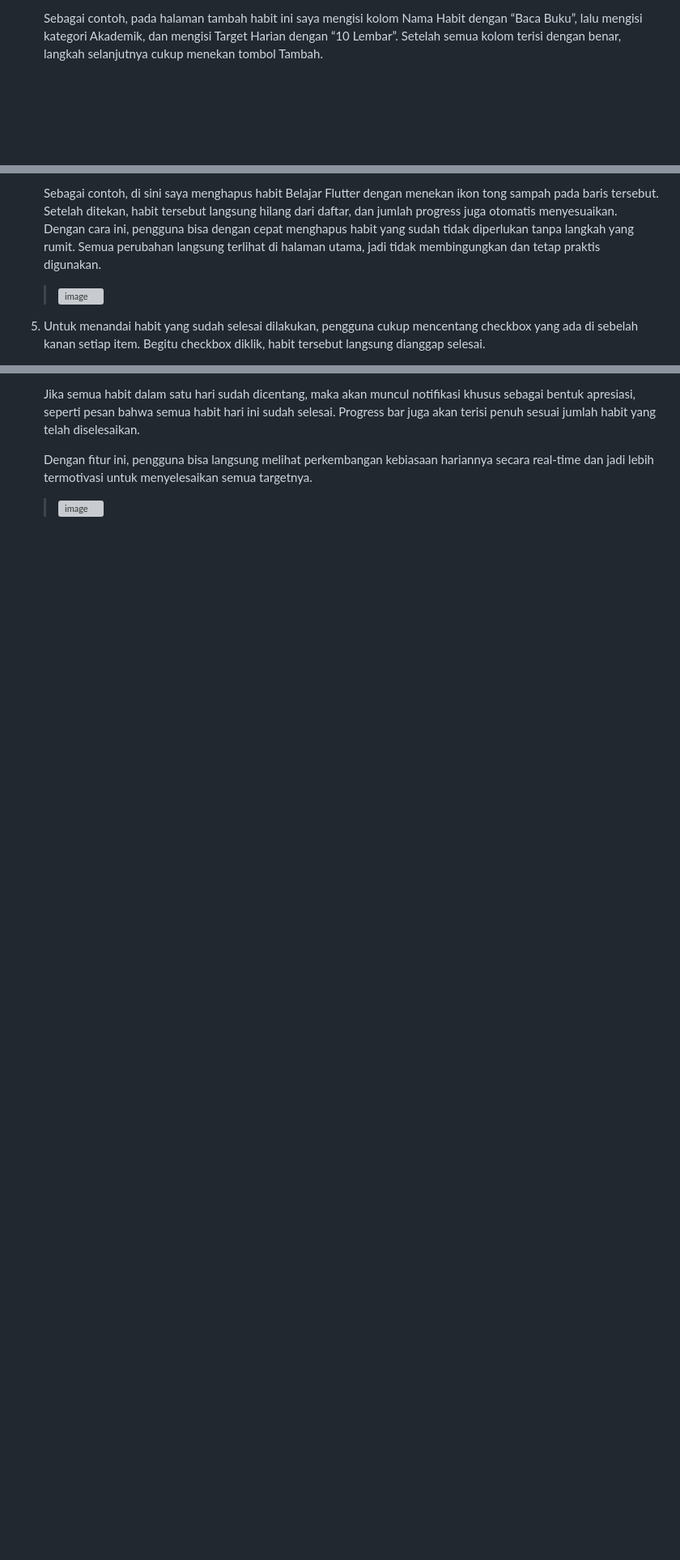
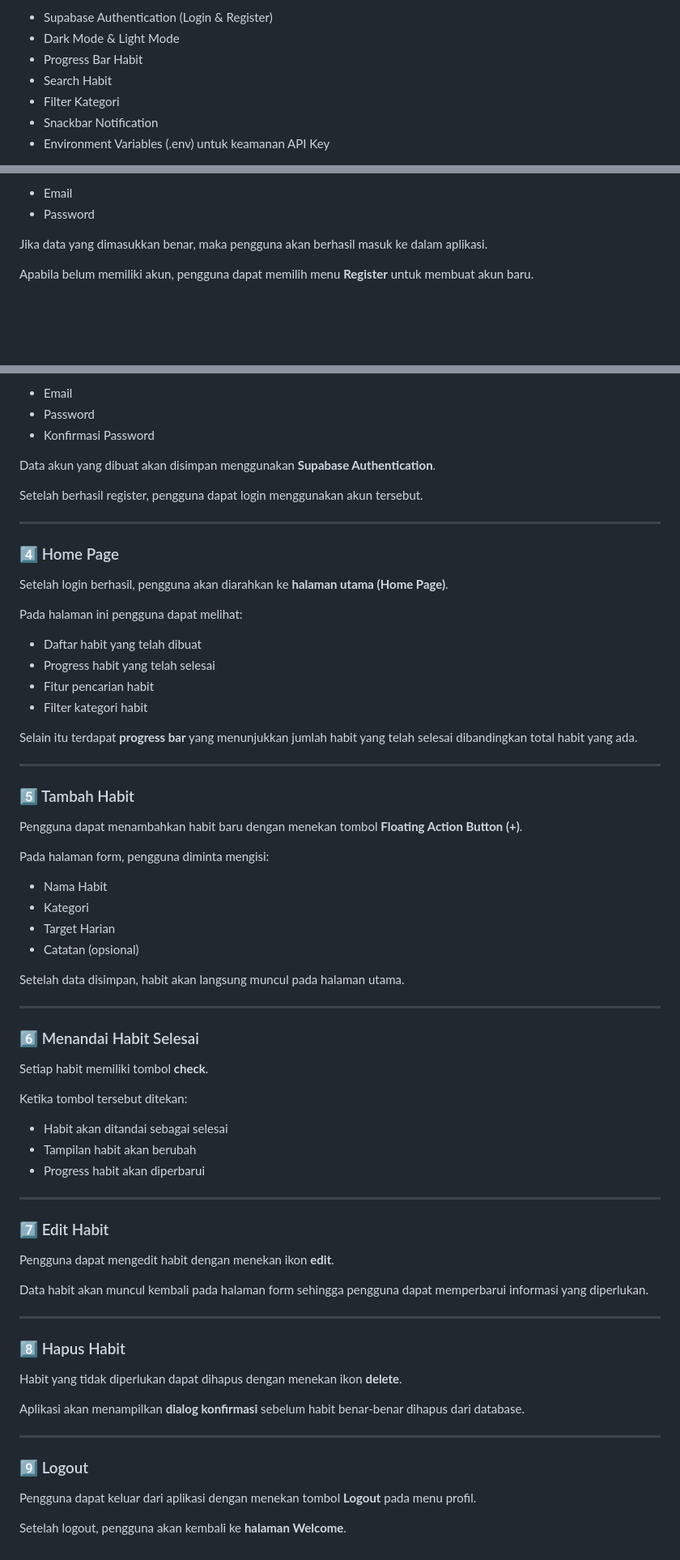
Before and after one commit to Zahraramadhani014/MINPRO2_PAB, a Markdown page: README.md, 3 parts joined by grey strips. Shown at 81% size. GitHub-like rendering; blank space fills up the shorter version; grey boxes are pictures that could not be loaded.

```diff
--- a/README.md
+++ b/README.md
@@ -154,3 +223,9 @@
 
-   Sebagai contoh, pada halaman tambah habit ini saya mengisi kolom Nama Habit dengan “Baca Buku”, lalu mengisi kategori Akademik, dan mengisi Target Harian dengan “10 Lembar”. Setelah semua kolom terisi dengan benar, langkah selanjutnya cukup menekan tombol Tambah.
+- Supabase Authentication (Login & Register)
+- Dark Mode & Light Mode
+- Progress Bar Habit
+- Search Habit
+- Filter Kategori
+- Snackbar Notification
+- Environment Variables (.env) untuk keamanan API Key
 
@@ -178,7 +252,8 @@
 
-   Sebagai contoh, di sini saya menghapus habit Belajar Flutter dengan menekan ikon tong sampah pada baris tersebut. Setelah ditekan, habit tersebut langsung hilang dari daftar, dan jumlah progress juga otomatis menyesuaikan. Dengan cara ini, pengguna bisa dengan cepat menghapus habit yang sudah tidak diperlukan tanpa langkah yang rumit. Semua perubahan langsung terlihat di halaman utama, jadi tidak membingungkan dan tetap praktis digunakan.
+- Email
+- Password
 
-   ><img width="1919" height="1139" alt="image" src="https://github.com/user-attachments/assets/b95f96ae-0890-4521-adf0-6528bda7420a" />
+Jika data yang dimasukkan benar, maka pengguna akan berhasil masuk ke dalam aplikasi.
 
-5. Untuk menandai habit yang sudah selesai dilakukan, pengguna cukup mencentang checkbox yang ada di sebelah kanan setiap item. Begitu checkbox diklik, habit tersebut langsung dianggap selesai.
+Apabila belum memiliki akun, pengguna dapat memilih menu **Register** untuk membuat akun baru.
 
@@ -190,6 +265,74 @@
 
-   Jika semua habit dalam satu hari sudah dicentang, maka akan muncul notifikasi khusus sebagai bentuk apresiasi, seperti pesan bahwa semua habit hari ini sudah selesai. Progress bar juga akan terisi penuh sesuai jumlah habit yang telah diselesaikan.
+- Email
+- Password
+- Konfirmasi Password
 
-   Dengan fitur ini, pengguna bisa langsung melihat perkembangan kebiasaan hariannya secara real-time dan jadi lebih termotivasi untuk menyelesaikan semua targetnya.
+Data akun yang dibuat akan disimpan menggunakan **Supabase Authentication**.
 
-   ><img width="1918" height="1140" alt="image" src="https://github.com/user-attachments/assets/c6737eec-c87f-4a08-927d-692784663090" />
+Setelah berhasil register, pengguna dapat login menggunakan akun tersebut.
+
+---
+
+### 4️⃣ Home Page
+
+Setelah login berhasil, pengguna akan diarahkan ke **halaman utama (Home Page)**.
+
+Pada halaman ini pengguna dapat melihat:
+
+- Daftar habit yang telah dibuat
+- Progress habit yang telah selesai
+- Fitur pencarian habit
+- Filter kategori habit
+
+Selain itu terdapat **progress bar** yang menunjukkan jumlah habit yang telah selesai dibandingkan total habit yang ada.
+
+---
+
+### 5️⃣ Tambah Habit
+
+Pengguna dapat menambahkan habit baru dengan menekan tombol **Floating Action Button (+)**.
+
+Pada halaman form, pengguna diminta mengisi:
+
+- Nama Habit
+- Kategori
+- Target Harian
+- Catatan (opsional)
+
+Setelah data disimpan, habit akan langsung muncul pada halaman utama.
+
+---
+
+### 6️⃣ Menandai Habit Selesai
+
+Setiap habit memiliki tombol **check**.
+
+Ketika tombol tersebut ditekan:
+
+- Habit akan ditandai sebagai selesai
+- Tampilan habit akan berubah
+- Progress habit akan diperbarui
+
+---
+
+### 7️⃣ Edit Habit
+
+Pengguna dapat mengedit habit dengan menekan ikon **edit**.
+
+Data habit akan muncul kembali pada halaman form sehingga pengguna dapat memperbarui informasi yang diperlukan.
+
+---
+
+### 8️⃣ Hapus Habit
+
+Habit yang tidak diperlukan dapat dihapus dengan menekan ikon **delete**.
+
+Aplikasi akan menampilkan **dialog konfirmasi** sebelum habit benar-benar dihapus dari database.
+
+---
+
+### 9️⃣ Logout
+
+Pengguna dapat keluar dari aplikasi dengan menekan tombol **Logout** pada menu profil.
+
+Setelah logout, pengguna akan kembali ke **halaman Welcome**.
```
Also changed, not shown: other parts of README.md (+148 -80 lines).
